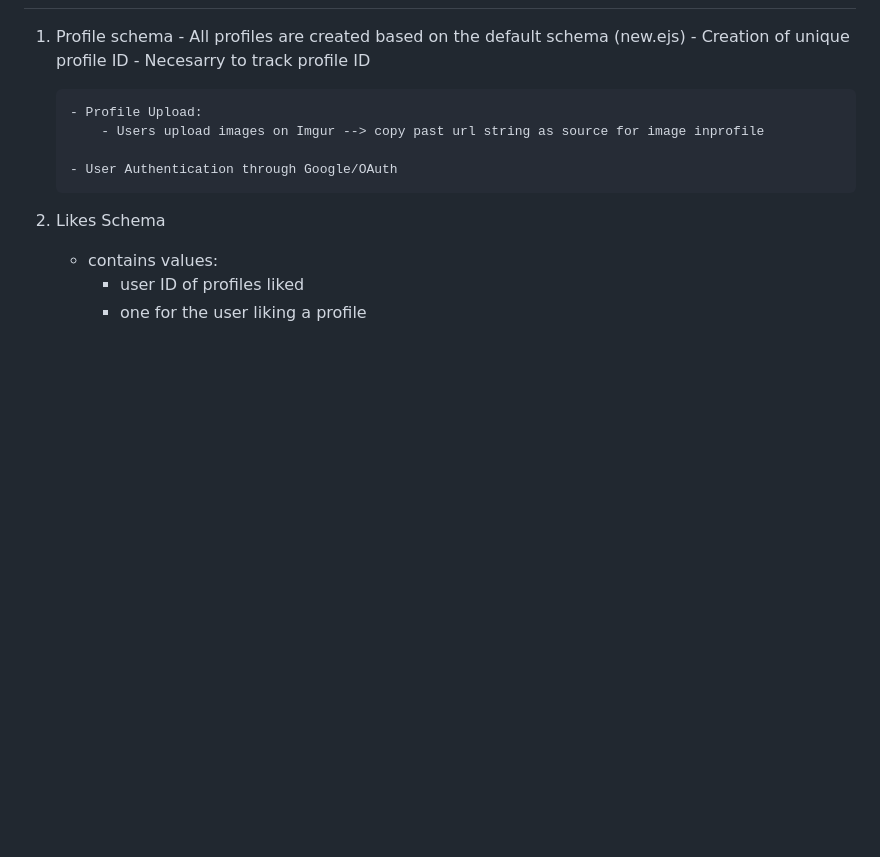
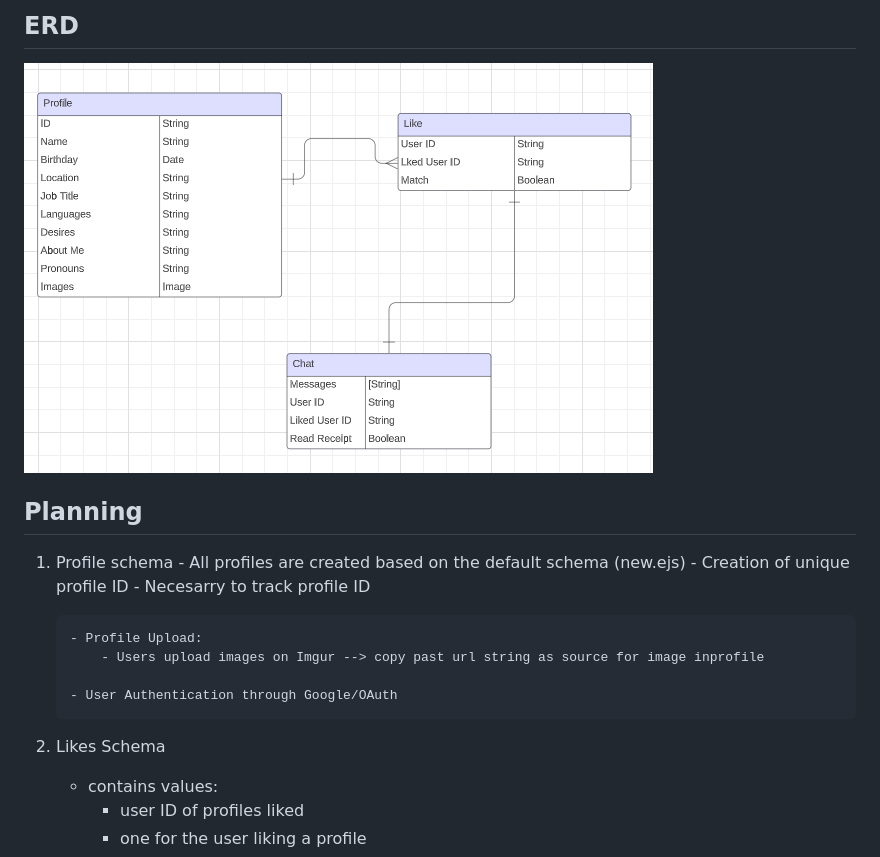
Before and after one commit to CarterN2000/Project-2, a Markdown page: PLANNING.md, the part around the change printed below. Drawn GitHub-style; pictures changed too: images/Screen Shot 2023-11-21 at 3.01.24 PM.png (added); blank space fills up the shorter version.

Commit message:
Complete Planning Materials

```diff
--- a/PLANNING.md
+++ b/PLANNING.md
@@ -5,3 +17,9 @@ MVP:
+## ERD
+
+![](/images/Screen%20Shot%202023-11-21%20at%203.01.24%20PM.png)
+
+
+## Planning
 
 1.  Profile schema
         - All profiles are created based on the default schema (new.ejs)
```
Also changed, not shown: other parts of PLANNING.md (+14 -2 lines), images/Customize Your Profile Wireframe.png (added), images/Find a Match Wireframe.png (added), images/User Details Wireframe.png (added).
